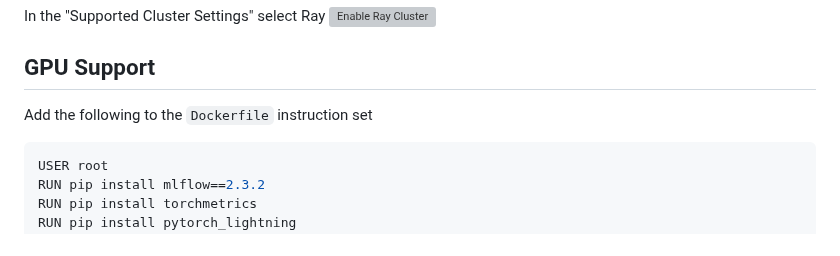
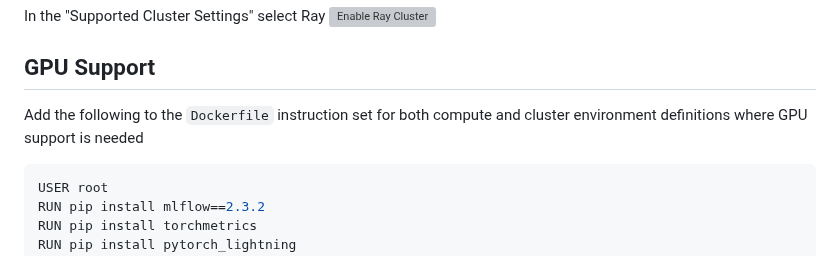
Before and after one commit to dominodatalab/domino-field-solutions-installations, a Markdown page: domino-environments/ray/README.md, the part around the change. Drawn GitHub-style; grey boxes are pictures that could not be loaded.

`````diff
--- a/domino-environments/ray/README.md
+++ b/domino-environments/ray/README.md
@@ -60,7 +60,8 @@ In the "Supported Cluster Settings" select Ray
 
 
 ## GPU Support
-Add the following to the `Dockerfile` instruction set
+Add the following to the `Dockerfile` instruction set for both compute and cluster environment definitions where GPU
+support is needed
 
 ````shell
 USER root
`````
